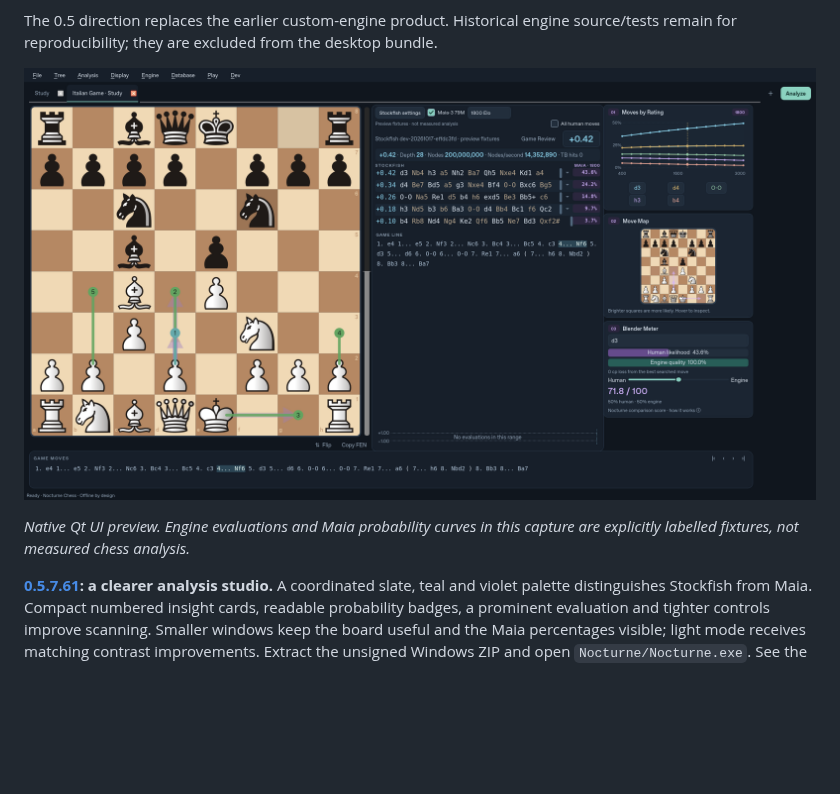
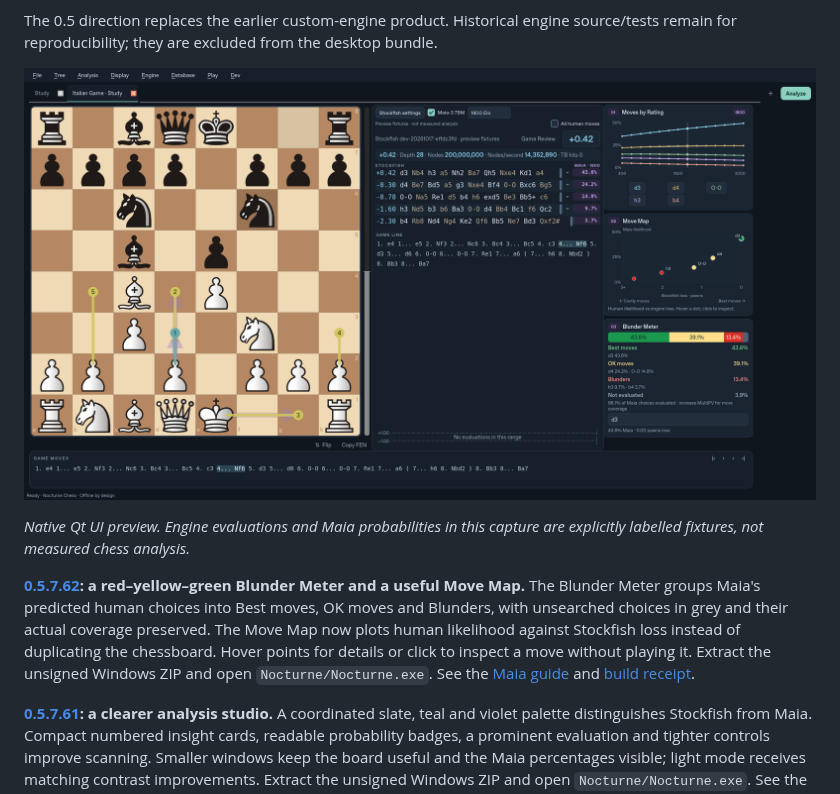
Before and after one commit to understandingothers789-pixel/nocturne-chess, a Markdown page: README.md, the part around the change. Rendered like a GitHub page; pictures changed too: docs/studio-ui.png; blank space fills up the shorter version.

Commit message:
Publish 0.5.7.62 Windows download and Blunder Meter preview

```diff
--- a/README.md
+++ b/README.md
@@ -19,8 +19,10 @@ source/tests remain for reproducibility; they are excluded from the desktop bund
 
 ![Nocturne's native analysis studio with a prominent board, integrated Stockfish and Maia rows, and three insight cards](docs/studio-ui.png)
 
-*Native Qt UI preview. Engine evaluations and Maia probability curves in this
+*Native Qt UI preview. Engine evaluations and Maia probabilities in this
 capture are explicitly labelled fixtures, not measured chess analysis.*
+
+**[0.5.7.62](https://github.com/understandingothers789-pixel/nocturne-chess/actions/runs/39903683180/artifacts/12480157328): a red–yellow–green Blunder Meter and a useful Move Map.** The Blunder Meter groups Maia's predicted human choices into Best moves, OK moves and Blunders, with unsearched choices in grey and their actual coverage preserved. The Move Map now plots human likelihood against Stockfish loss instead of duplicating the chessboard. Hover points for details or click to inspect a move without playing it. Extract the unsigned Windows ZIP and open `Nocturne/Nocturne.exe`. See the [Maia guide](docs/MAIA.md) and [build receipt](docs/BUILDING.md).
 
 **[0.5.7.61](https://github.com/understandingothers789-pixel/nocturne-chess/actions/runs/39901174812/artifacts/12479113267): a clearer analysis studio.** A coordinated slate, teal and violet palette distinguishes Stockfish from Maia. Compact numbered insight cards, readable probability badges, a prominent evaluation and tighter controls improve scanning. Smaller windows keep the board useful and the Maia percentages visible; light mode receives matching contrast improvements. Extract the unsigned Windows ZIP and open `Nocturne/Nocturne.exe`. See the [build receipt](docs/BUILDING.md).
 
```
Also changed, not shown: docs/BUILDING.md (+30 -0 lines).
